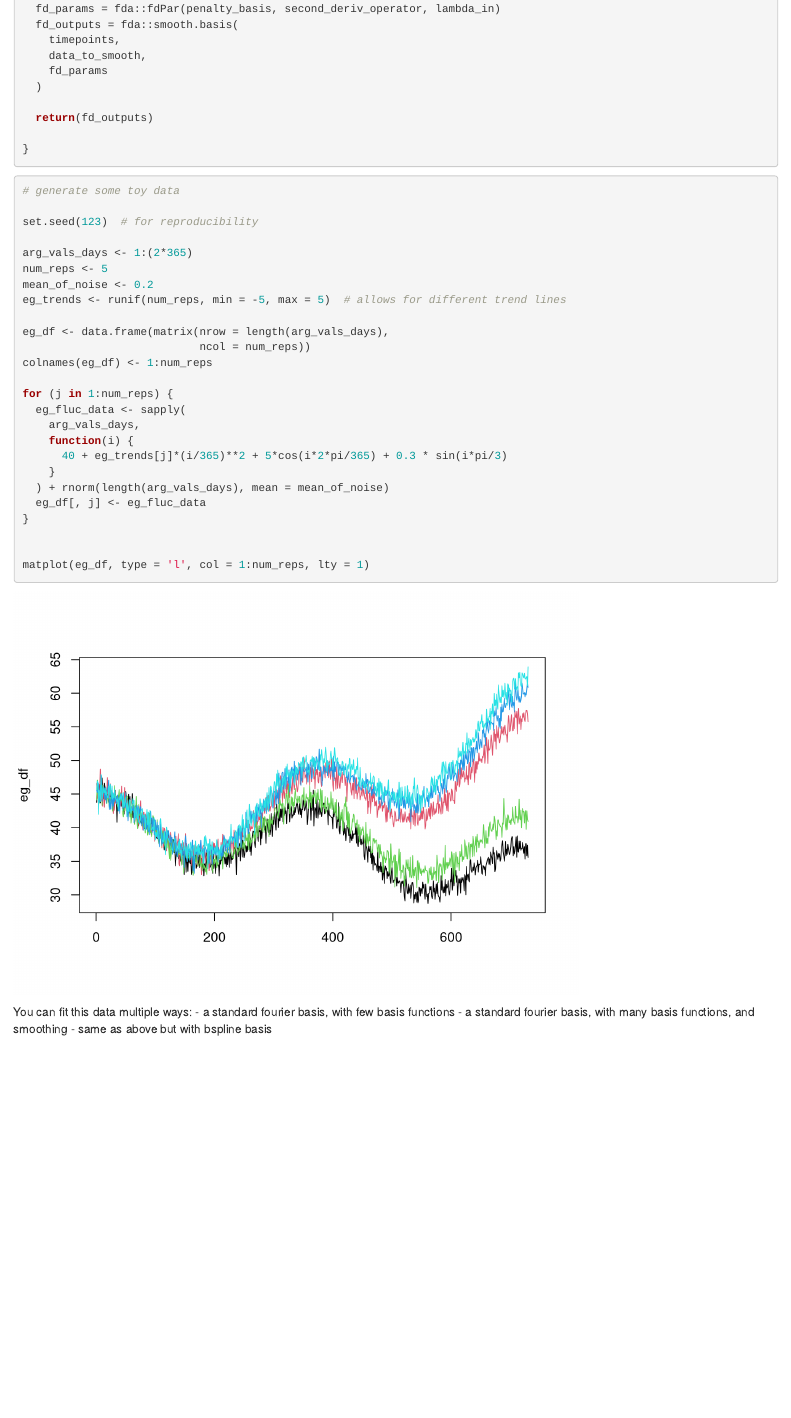
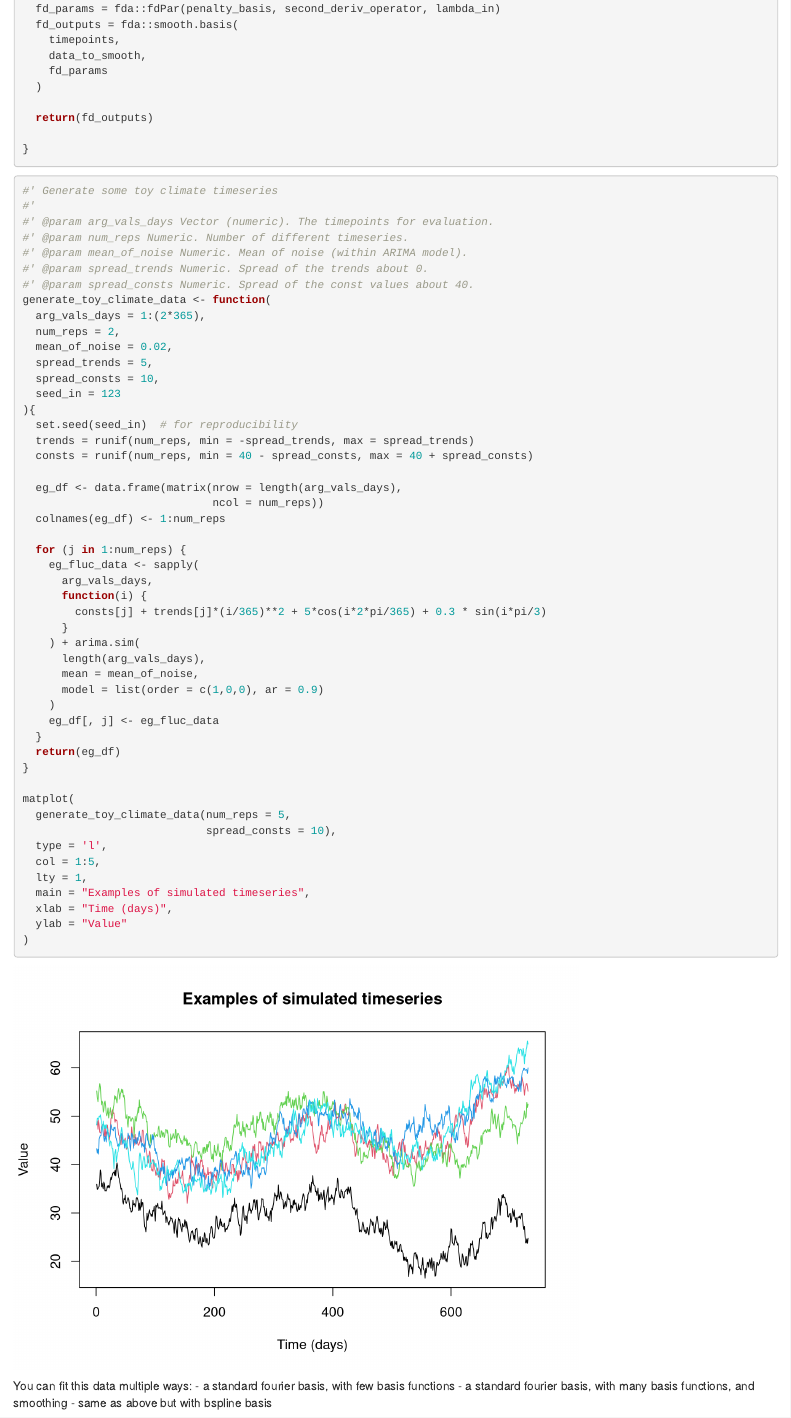
Before and after one commit to WellcomeIdeathon2023/The_York_Vectors, an R Markdown document (code/run_smoothing_on_timeseries.Rmd): the page in a window 1100 px wide, from 960 px down. Rendered offline with R 4.5, knitr and Pandoc, with nearby package versions; some code elsewhere in the file could not run offline.

````diff
--- a/code/run_smoothing_on_timeseries.Rmd
+++ b/code/run_smoothing_on_timeseries.Rmd
@@ -62,31 +62,55 @@
 
 ```{r, timeseries_smoothing}
 
-# generate some toy data
+#' Generate some toy climate timeseries
+#'
+#' @param arg_vals_days Vector (numeric). The timepoints for evaluation.
+#' @param num_reps Numeric. Number of different timeseries.
+#' @param mean_of_noise Numeric. Mean of noise (within ARIMA model).
+#' @param spread_trends Numeric. Spread of the trends about 0.
+#' @param spread_consts Numeric. Spread of the const values about 40.
+generate_toy_climate_data <- function(
+  arg_vals_days = 1:(2*365),
+  num_reps = 2,
+  mean_of_noise = 0.02,
+  spread_trends = 5,
+  spread_consts = 10,
+  seed_in = 123
+){
+  set.seed(seed_in)  # for reproducibility
+  trends = runif(num_reps, min = -spread_trends, max = spread_trends)
+  consts = runif(num_reps, min = 40 - spread_consts, max = 40 + spread_consts)
 
-set.seed(123)  # for reproducibility
+  eg_df <- data.frame(matrix(nrow = length(arg_vals_days),
+                             ncol = num_reps))
+  colnames(eg_df) <- 1:num_reps
 
-arg_vals_days <- 1:(2*365)
-num_reps <- 5
-mean_of_noise <- 0.2
-eg_trends <- runif(num_reps, min = -5, max = 5)  # allows for different trend lines
-
-eg_df <- data.frame(matrix(nrow = length(arg_vals_days),
-                           ncol = num_reps))
-colnames(eg_df) <- 1:num_reps
-
-for (j in 1:num_reps) {
-  eg_fluc_data <- sapply(
-    arg_vals_days,
-    function(i) {
-      40 + eg_trends[j]*(i/365)**2 + 5*cos(i*2*pi/365) + 0.3 * sin(i*pi/3)
-    }
-  ) + rnorm(length(arg_vals_days), mean = mean_of_noise)
-  eg_df[, j] <- eg_fluc_data
+  for (j in 1:num_reps) {
+    eg_fluc_data <- sapply(
+      arg_vals_days,
+      function(i) {
+        consts[j] + trends[j]*(i/365)**2 + 5*cos(i*2*pi/365) + 0.3 * sin(i*pi/3)
+      }
+    ) + arima.sim(
+      length(arg_vals_days),
+      mean = mean_of_noise,
+      model = list(order = c(1,0,0), ar = 0.9)
+    )
+    eg_df[, j] <- eg_fluc_data
+  }
+  return(eg_df)
 }
 
-
-matplot(eg_df, type = 'l', col = 1:num_reps, lty = 1)
+matplot(
+  generate_toy_climate_data(num_reps = 5,
+                            spread_consts = 10),
+  type = 'l',
+  col = 1:5,
+  lty = 1,
+  main = "Examples of simulated timeseries",
+  xlab = "Time (days)",
+  ylab = "Value"
+)
 ```
 
 You can fit this data multiple ways:
````
Also changed, not shown: code/comparing_timeseries.Rmd (added, +23 -0 lines), code/run_smoothing_on_timeseries.Rmd (11 more changed lines).
